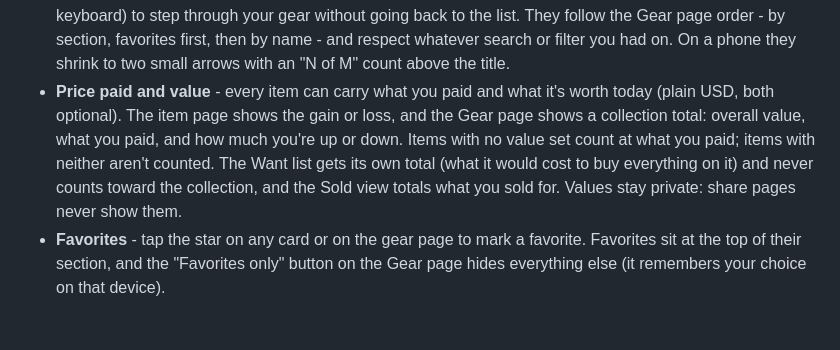
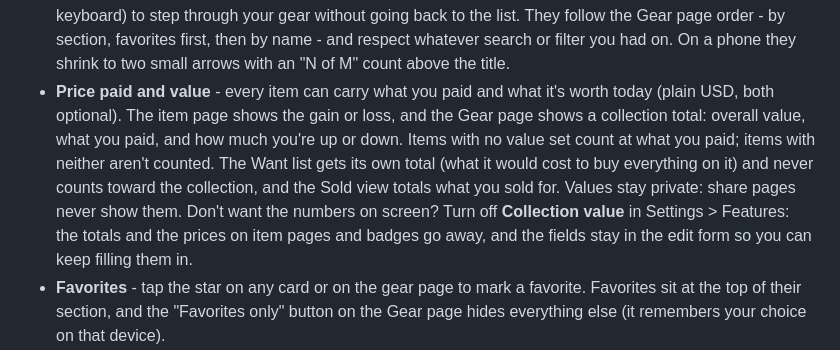
Before and after one commit to dhrandy/gearsmith, a Markdown page: README.md, the part around the change. GitHub-like rendering; blank space fills up the shorter version.

Commit message:
Document the Collection value switch for v0.5.1
Explains that Settings > Features > Collection value hides the totals and the prices on item pages and badges, while the edit form keeps the fields. This commit runs CI and publishes v0.5.1 and latest.

```diff
--- a/README.md
+++ b/README.md
@@ -21,7 +21,7 @@
 - **Backup export** - Settings > Backup downloads the whole collection as one JSON file: gear, photos (stored names and links), sets, songs, presets, setlists, restrings, maintenance entries and string counts.
 - **Restring tracking** - log a restring (brand, gauge, date) and each guitar gets a "strings: N days" chip that turns yellow as the interval nears and red when it's overdue. Every guitar has its own restring interval.
 - **Previous and next** - every gear page has previous/next buttons (and the left/right arrow keys on a keyboard) to step through your gear without going back to the list. They follow the Gear page order - by section, favorites first, then by name - and respect whatever search or filter you had on. On a phone they shrink to two small arrows with an "N of M" count above the title.
-- **Price paid and value** - every item can carry what you paid and what it's worth today (plain USD, both optional). The item page shows the gain or loss, and the Gear page shows a collection total: overall value, what you paid, and how much you're up or down. Items with no value set count at what you paid; items with neither aren't counted. The Want list gets its own total (what it would cost to buy everything on it) and never counts toward the collection, and the Sold view totals what you sold for. Values stay private: share pages never show them.
+- **Price paid and value** - every item can carry what you paid and what it's worth today (plain USD, both optional). The item page shows the gain or loss, and the Gear page shows a collection total: overall value, what you paid, and how much you're up or down. Items with no value set count at what you paid; items with neither aren't counted. The Want list gets its own total (what it would cost to buy everything on it) and never counts toward the collection, and the Sold view totals what you sold for. Values stay private: share pages never show them. Don't want the numbers on screen? Turn off **Collection value** in Settings > Features: the totals and the prices on item pages and badges go away, and the fields stay in the edit form so you can keep filling them in.
 - **Favorites** - tap the star on any card or on the gear page to mark a favorite. Favorites sit at the top of their section, and the "Favorites only" button on the Gear page hides everything else (it remembers your choice on that device).
 - **Songs** - a recall sheet for every song you play: tuning, capo, key, BPM, the guitar and amp, and the knob settings on each pedal and amp in the chain (on, off, or toggled mid-song). Knob positions are free text, so "2:00", "noon", "max", and "7.5" all work. Multi-effects units and modelers (Helix, Quad Cortex, Kemper, and so on) get patch pointers instead: patch number and name, scenes, MIDI notes, and an optional list of effect blocks. Add photos of your board or a handwritten sheet. Each gear page lists the songs that use it.
 - **Presets** - save a tone once (the chain, knob settings, patches, and amp) under a name like "Classic crunch" or "Ambient clean", then use it in any song. Presets stay linked: change the preset and every song using it shows the new settings. A song can use several presets with labels ("Verse", "Solo"), plus its own settings on top. Turn a song's chain into a preset with **Save as preset**, or use **Copy into song** when one song needs its own tweaked version. Preset cards show the chain at a glance, and a rig in parentheses at the end of the name, like "Treaty Oak (Ampero Mini)", shows as a small tag under the title.
```
